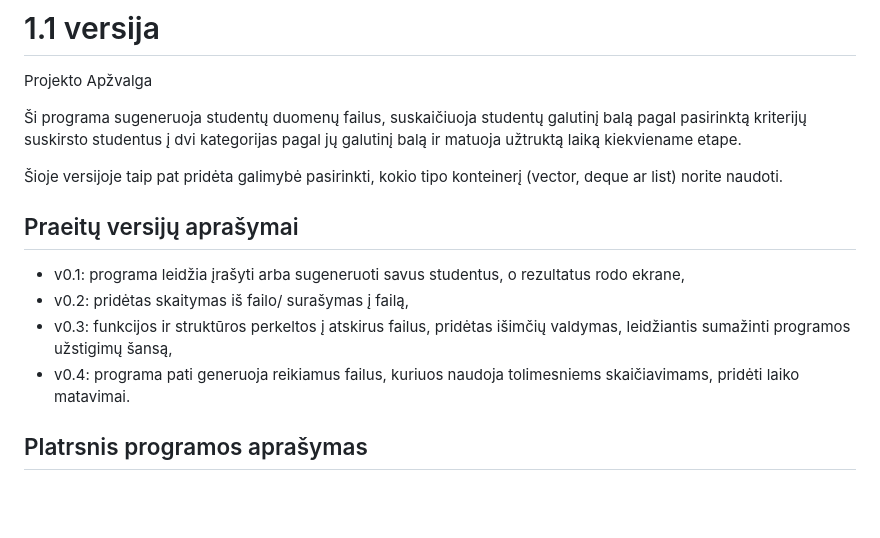
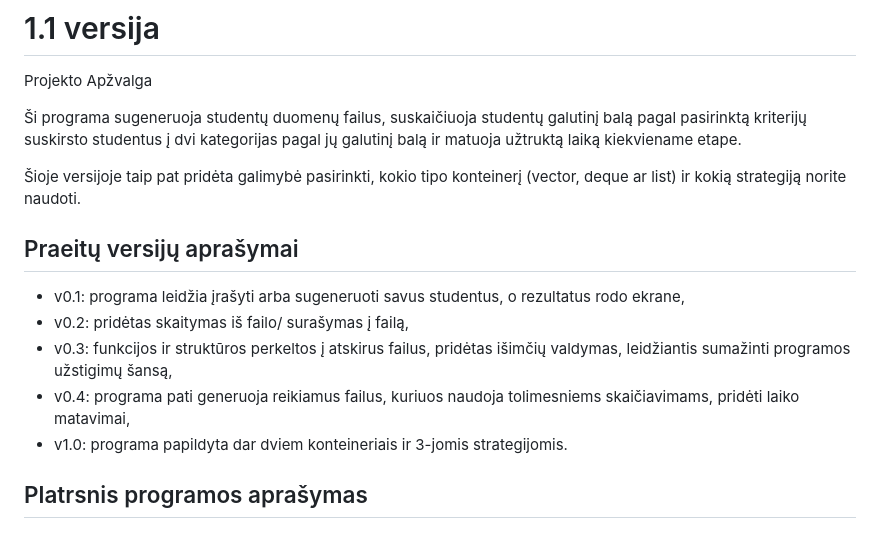
Before and after one commit to Eagle780/Objektinis2, a Markdown page: README.md, the part around the change. Rendered like a GitHub page; blank space fills up the shorter version.

Commit message:
atnaujintas readme

```diff
--- a/README.md
+++ b/README.md
@@ -4,14 +4,15 @@ Projekto Apžvalga
 
 Ši programa sugeneruoja studentų duomenų failus, suskaičiuoja studentų galutinį balą pagal pasirinktą kriterijų suskirsto studentus į dvi kategorijas pagal jų galutinį balą ir matuoja užtruktą laiką kiekviename etape.
 
-Šioje versijoje taip pat pridėta galimybė pasirinkti, kokio tipo konteinerį (vector, deque ar list) norite naudoti.
+Šioje versijoje taip pat pridėta galimybė pasirinkti, kokio tipo konteinerį (vector, deque ar list) ir kokią strategiją norite naudoti.
 
 ## Praeitų versijų aprašymai
 
 - v0.1: programa leidžia įrašyti arba sugeneruoti savus studentus, o rezultatus rodo ekrane,
 - v0.2: pridėtas skaitymas iš failo/ surašymas į failą,
 - v0.3: funkcijos ir struktūros perkeltos į atskirus failus, pridėtas išimčių valdymas, leidžiantis sumažinti programos užstigimų šansą,
-- v0.4: programa pati generuoja reikiamus failus, kuriuos naudoja tolimesniems skaičiavimams, pridėti laiko matavimai.
+- v0.4: programa pati generuoja reikiamus failus, kuriuos naudoja tolimesniems skaičiavimams, pridėti laiko matavimai,
+- v1.0: programa papildyta dar dviem konteineriais ir 3-jomis strategijomis.
 
 ## Platrsnis programos aprašymas
 
```
